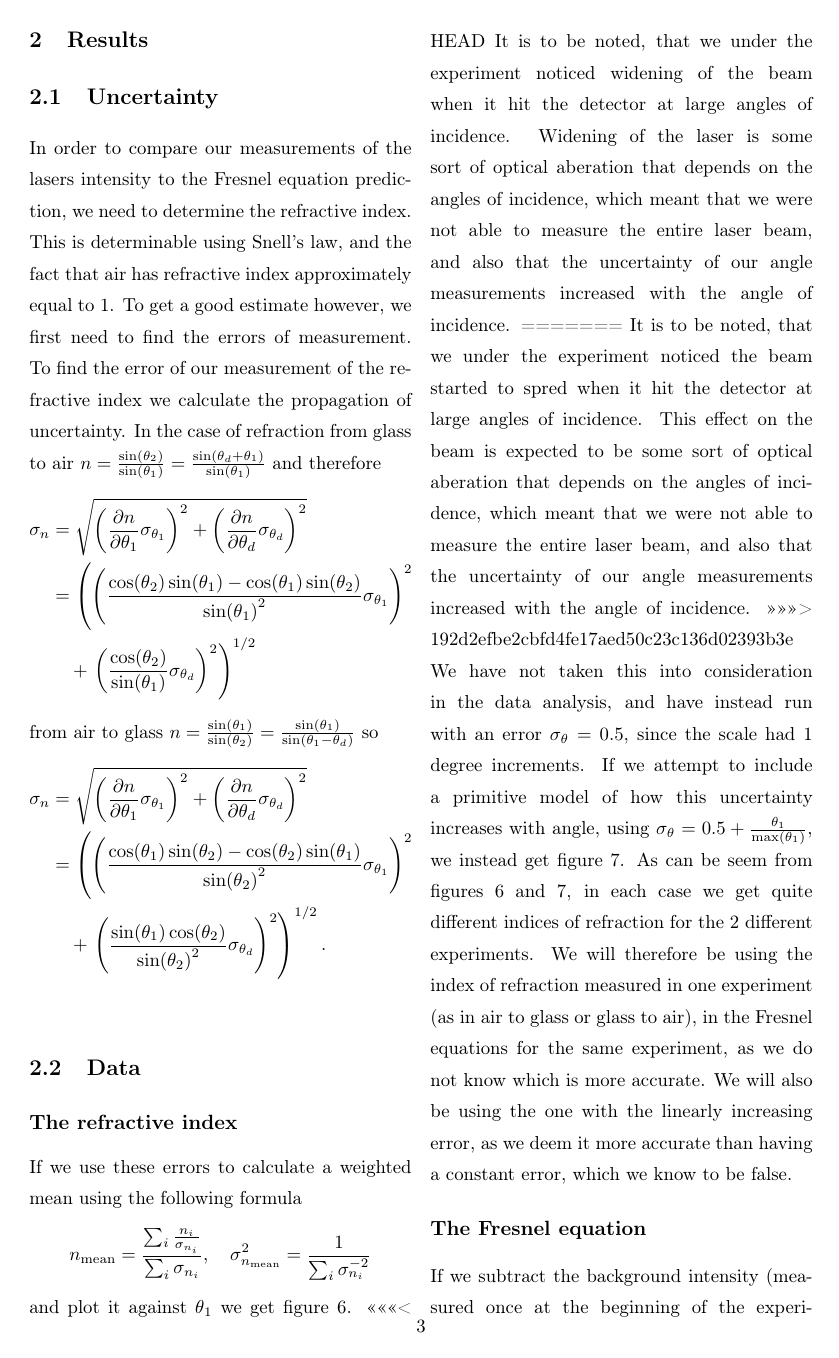
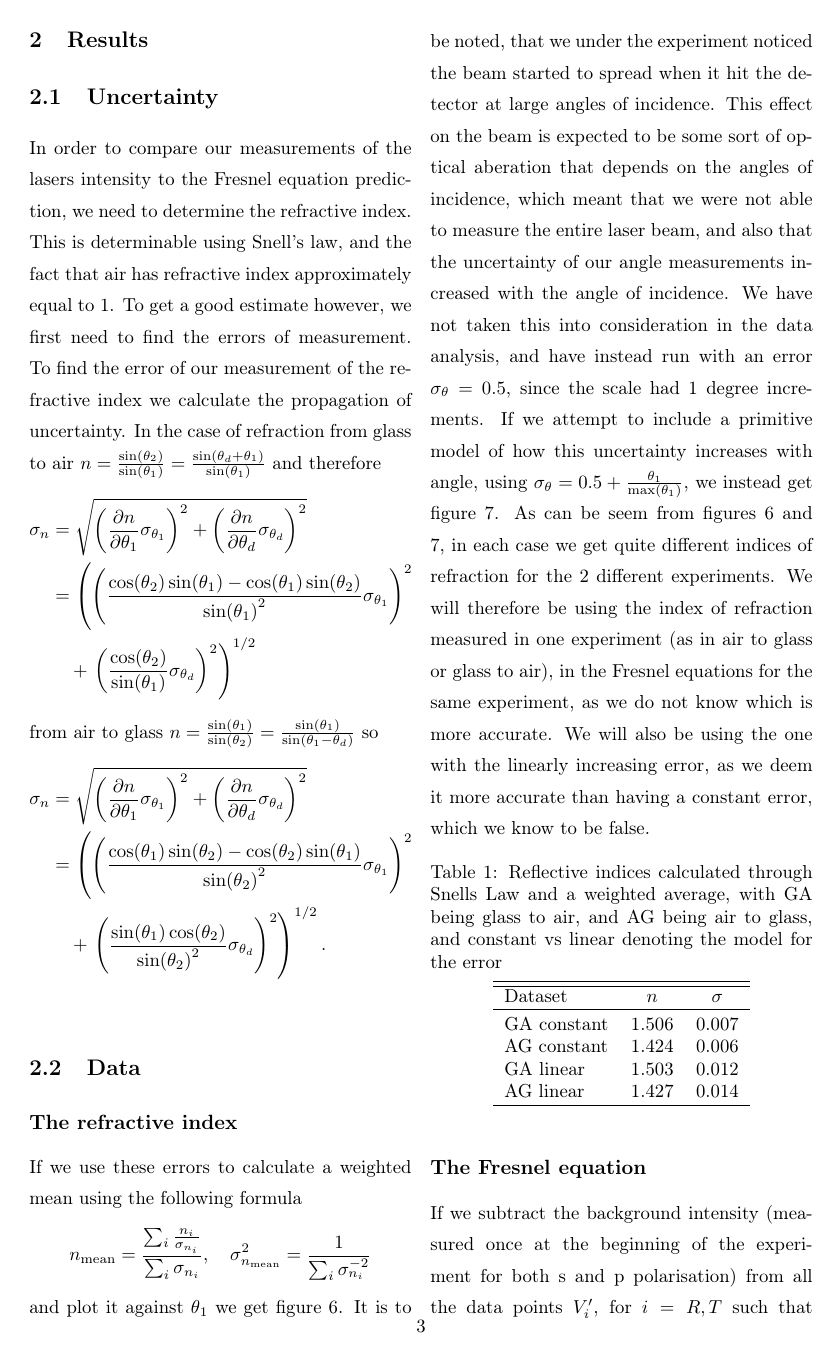
Before and after one commit to Emiliuhre/Labgruppe-Eksperimentiel-Fysik-2, a LaTeX thesis (Exercise 1/main.tex, which reads Exercise 1/results.tex): page 5 of 15 before the commit and page 5 of 14 after it. Compiled offline with pdfLaTeX.

Commit message:
Emil kan ikke stave til spread

```diff
--- a/Exercise 1/results.tex
+++ b/Exercise 1/results.tex
@@ -27,11 +27,7 @@ and plot it against $\theta_1$ we get figure \ref{fig:weighted_average}.
         \caption{Estimation of the refractive index of the semicircular prism used in the experiment}
         \label{fig:weighted_average}
     \end{figure*}
-<<<<<<< HEAD
-It is to be noted, that we under the experiment noticed widening of the beam when it hit the detector at large angles of incidence. Widening of the laser is some sort of optical aberation that depends on the angles of incidence, which meant that we were not able to measure the entire laser beam, and also that the uncertainty of our angle measurements increased with the angle of incidence.
-=======
-It is to be noted, that we under the experiment noticed the beam started to spred when it hit the detector at large angles of incidence. This effect on the beam is expected to be some sort of optical aberation that depends on the angles of incidence, which meant that we were not able to measure the entire laser beam, and also that the uncertainty of our angle measurements increased with the angle of incidence.
->>>>>>> 192d2efbe2cbfd4fe17aed50c23c136d02393b3e
+It is to be noted, that we under the experiment noticed the beam started to spread when it hit the detector at large angles of incidence. This effect on the beam is expected to be some sort of optical aberation that depends on the angles of incidence, which meant that we were not able to measure the entire laser beam, and also that the uncertainty of our angle measurements increased with the angle of incidence.
 We have not taken this into consideration in the data analysis, and have instead run with an error $\sigma_\theta = 0.5$, since the scale had 1 degree increments.
 If we attempt to include a primitive model of how this uncertainty increases with angle, using $\sigma_\theta = 0.5 + \frac{\theta_1}{\max(\theta_1)}$, we instead get figure \ref{fig:new_weighted_average}.
    \begin{figure*}[h]
```
